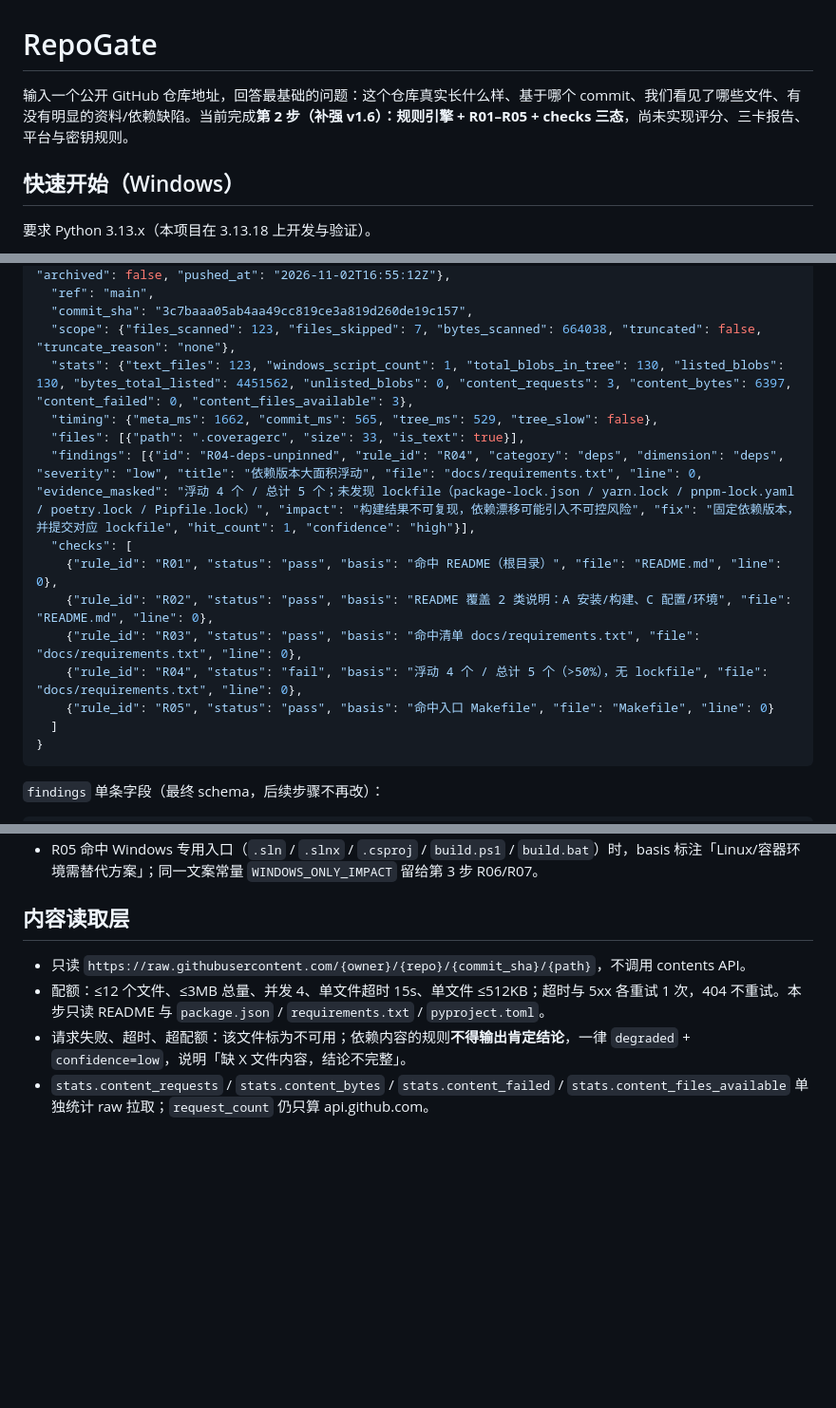
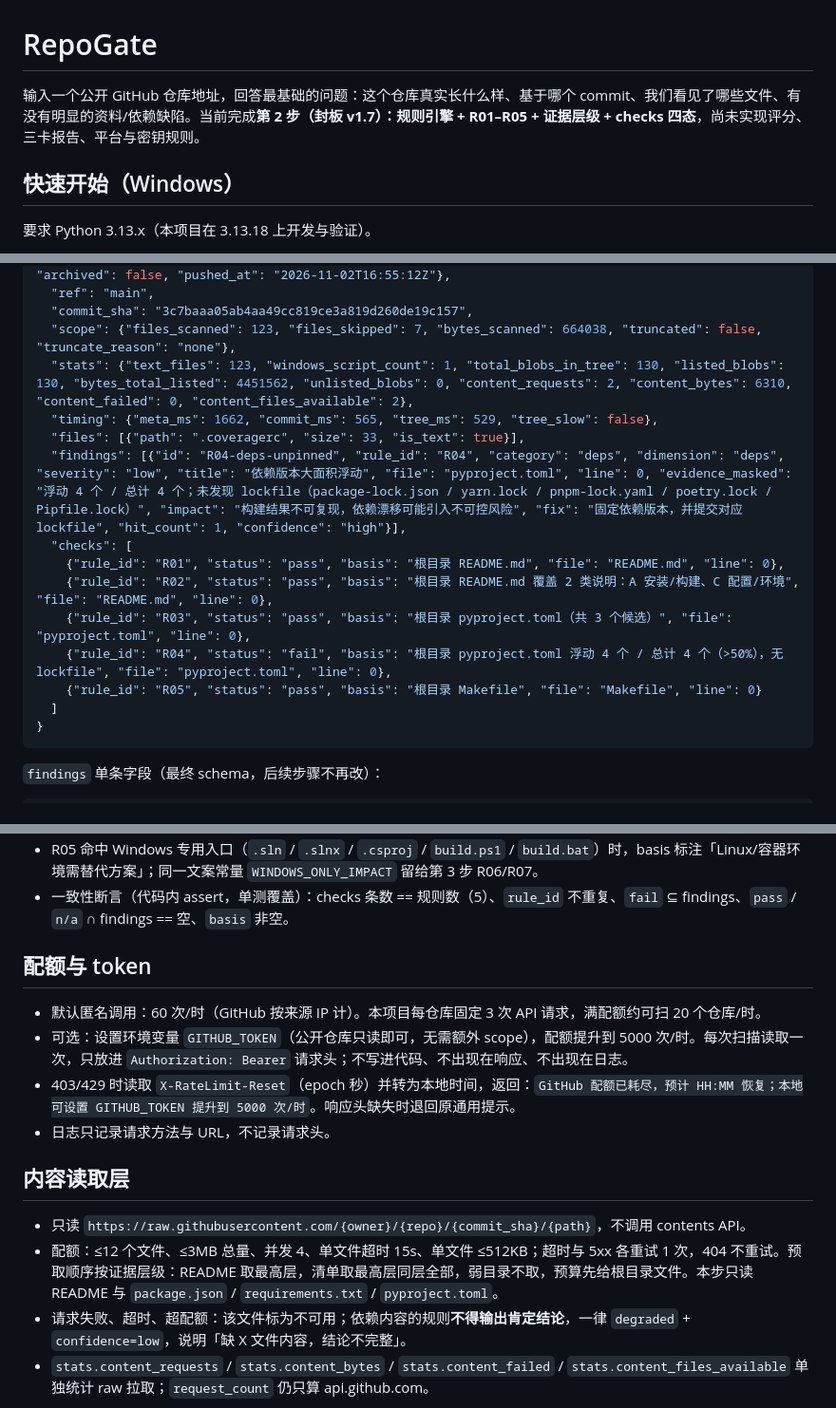
Before and after one commit to klxlx/repogate, a Markdown page: README.md, 3 parts joined by grey strips. Shown at 95% size. Rendered like a GitHub page; blank space fills up the shorter version.

````diff
--- a/README.md
+++ b/README.md
@@ -1,6 +1,6 @@
 # RepoGate
 
-输入一个公开 GitHub 仓库地址，回答最基础的问题：这个仓库真实长什么样、基于哪个 commit、我们看见了哪些文件、有没有明显的资料/依赖缺陷。当前完成**第 2 步（补强 v1.6）：规则引擎 + R01–R05 + checks 三态**，尚未实现评分、三卡报告、平台与密钥规则。
+输入一个公开 GitHub 仓库地址，回答最基础的问题：这个仓库真实长什么样、基于哪个 commit、我们看见了哪些文件、有没有明显的资料/依赖缺陷。当前完成**第 2 步（封板 v1.7）：规则引擎 + R01–R05 + 证据层级 + checks 四态**，尚未实现评分、三卡报告、平台与密钥规则。
 
 ## 快速开始（Windows）
 
@@ -44,16 +44,16 @@ python3.13 -m venv .venv
   "ref": "main",
   "commit_sha": "3c7baaa05ab4aa49cc819ce3a819d260de19c157",
   "scope": {"files_scanned": 123, "files_skipped": 7, "bytes_scanned": 664038, "truncated": false, "truncate_reason": "none"},
-  "stats": {"text_files": 123, "windows_script_count": 1, "total_blobs_in_tree": 130, "listed_blobs": 130, "bytes_total_listed": 4451562, "unlisted_blobs": 0, "content_requests": 3, "content_bytes": 6397, "content_failed": 0, "content_files_available": 3},
+  "stats": {"text_files": 123, "windows_script_count": 1, "total_blobs_in_tree": 130, "listed_blobs": 130, "bytes_total_listed": 4451562, "unlisted_blobs": 0, "content_requests": 2, "content_bytes": 6310, "content_failed": 0, "content_files_available": 2},
   "timing": {"meta_ms": 1662, "commit_ms": 565, "tree_ms": 529, "tree_slow": false},
   "files": [{"path": ".coveragerc", "size": 33, "is_text": true}],
-  "findings": [{"id": "R04-deps-unpinned", "rule_id": "R04", "category": "deps", "dimension": "deps", "severity": "low", "title": "依赖版本大面积浮动", "file": "docs/requirements.txt", "line": 0, "evidence_masked": "浮动 4 个 / 总计 5 个；未发现 lockfile（package-lock.json / yarn.lock / pnpm-lock.yaml / poetry.lock / Pipfile.lock）", "impact": "构建结果不可复现，依赖漂移可能引入不可控风险", "fix": "固定依赖版本，并提交对应 lockfile", "hit_count": 1, "confidence": "high"}],
+  "findings": [{"id": "R04-deps-unpinned", "rule_id": "R04", "category": "deps", "dimension": "deps", "severity": "low", "title": "依赖版本大面积浮动", "file": "pyproject.toml", "line": 0, "evidence_masked": "浮动 4 个 / 总计 4 个；未发现 lockfile（package-lock.json / yarn.lock / pnpm-lock.yaml / poetry.lock / Pipfile.lock）", "impact": "构建结果不可复现，依赖漂移可能引入不可控风险", "fix": "固定依赖版本，并提交对应 lockfile", "hit_count": 1, "confidence": "high"}],
   "checks": [
-    {"rule_id": "R01", "status": "pass", "basis": "命中 README（根目录）", "file": "README.md", "line": 0},
-    {"rule_id": "R02", "status": "pass", "basis": "README 覆盖 2 类说明：A 安装/构建、C 配置/环境", "file": "README.md", "line": 0},
-    {"rule_id": "R03", "status": "pass", "basis": "命中清单 docs/requirements.txt", "file": "docs/requirements.txt", "line": 0},
-    {"rule_id": "R04", "status": "fail", "basis": "浮动 4 个 / 总计 5 个（>50%），无 lockfile", "file": "docs/requirements.txt", "line": 0},
-    {"rule_id": "R05", "status": "pass", "basis": "命中入口 Makefile", "file": "Makefile", "line": 0}
+    {"rule_id": "R01", "status": "pass", "basis": "根目录 README.md", "file": "README.md", "line": 0},
+    {"rule_id": "R02", "status": "pass", "basis": "根目录 README.md 覆盖 2 类说明：A 安装/构建、C 配置/环境", "file": "README.md", "line": 0},
+    {"rule_id": "R03", "status": "pass", "basis": "根目录 pyproject.toml（共 3 个候选）", "file": "pyproject.toml", "line": 0},
+    {"rule_id": "R04", "status": "fail", "basis": "根目录 pyproject.toml 浮动 4 个 / 总计 4 个（>50%），无 lockfile", "file": "pyproject.toml", "line": 0},
+    {"rule_id": "R05", "status": "pass", "basis": "根目录 Makefile", "file": "Makefile", "line": 0}
   ]
 }
 ```
@@ -147,9 +164,17 @@ python3.13 -m venv .venv
 - R05 命中 Windows 专用入口（`.sln` / `.slnx` / `.csproj` / `build.ps1` / `build.bat`）时，basis 标注「Linux/容器环境需替代方案」；同一文案常量 `WINDOWS_ONLY_IMPACT` 留给第 3 步 R06/R07。
+- 一致性断言（代码内 assert，单测覆盖）：checks 条数 == 规则数（5）、`rule_id` 不重复、`fail` ⊆ findings、`pass` / `n/a` ∩ findings == 空、`basis` 非空。
+
+## 配额与 token
+
+- 默认匿名调用：60 次/时（GitHub 按来源 IP 计）。本项目每仓库固定 3 次 API 请求，满配额约可扫 20 个仓库/时。
+- 可选：设置环境变量 `GITHUB_TOKEN`（公开仓库只读即可，无需额外 scope），配额提升到 5000 次/时。每次扫描读取一次，只放进 `Authorization: Bearer` 请求头；不写进代码、不出现在响应、不出现在日志。
+- 403/429 时读取 `X-RateLimit-Reset`（epoch 秒）并转为本地时间，返回：`GitHub 配额已耗尽，预计 HH:MM 恢复；本地可设置 GITHUB_TOKEN 提升到 5000 次/时`。响应头缺失时退回原通用提示。
+- 日志只记录请求方法与 URL，不记录请求头。
 
 ## 内容读取层
 
 - 只读 `https://raw.githubusercontent.com/{owner}/{repo}/{commit_sha}/{path}`，不调用 contents API。
-- 配额：≤12 个文件、≤3MB 总量、并发 4、单文件超时 15s、单文件 ≤512KB；超时与 5xx 各重试 1 次，404 不重试。本步只读 README 与 `package.json` / `requirements.txt` / `pyproject.toml`。
+- 配额：≤12 个文件、≤3MB 总量、并发 4、单文件超时 15s、单文件 ≤512KB；超时与 5xx 各重试 1 次，404 不重试。预取顺序按证据层级：README 取最高层，清单取最高层同层全部，弱目录不取，预算先给根目录文件。本步只读 README 与 `package.json` / `requirements.txt` / `pyproject.toml`。
 - 请求失败、超时、超配额：该文件标为不可用；依赖内容的规则**不得输出肯定结论**，一律 `degraded` + `confidence=low`，说明「缺 X 文件内容，结论不完整」。
 - `stats.content_requests` / `stats.content_bytes` / `stats.content_failed` / `stats.content_files_available` 单独统计 raw 拉取；`request_count` 仍只算 api.github.com。
 
````
Also changed, not shown: other parts of README.md (+27 -10 lines), docs/screenshot-home.png, 13 other files.
